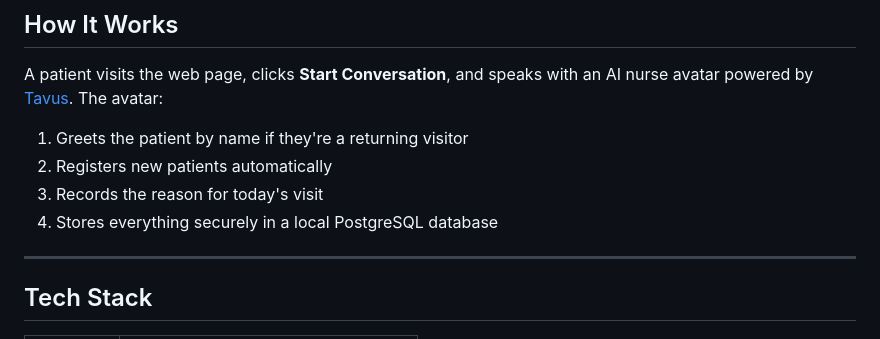
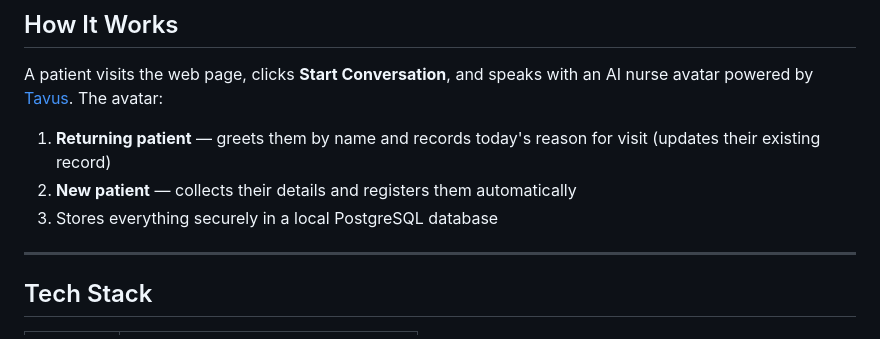
Before and after one commit to himanshu2904hk/ai-nurse-avatar, a Markdown page: README.md, the part around the change. Rendered like a GitHub page.

```diff
--- a/README.md
+++ b/README.md
@@ -10,10 +10,9 @@ A conversational AI patient pre-assessment system powered by a lifelike avatar.
 
 A patient visits the web page, clicks **Start Conversation**, and speaks with an AI nurse avatar powered by [Tavus](https://tavus.io). The avatar:
 
-1. Greets the patient by name if they're a returning visitor
-2. Registers new patients automatically
-3. Records the reason for today's visit
-4. Stores everything securely in a local PostgreSQL database
+1. **Returning patient** — greets them by name and records today's reason for visit (updates their existing record)
+2. **New patient** — collects their details and registers them automatically
+3. Stores everything securely in a local PostgreSQL database
 
 ---
 
```
